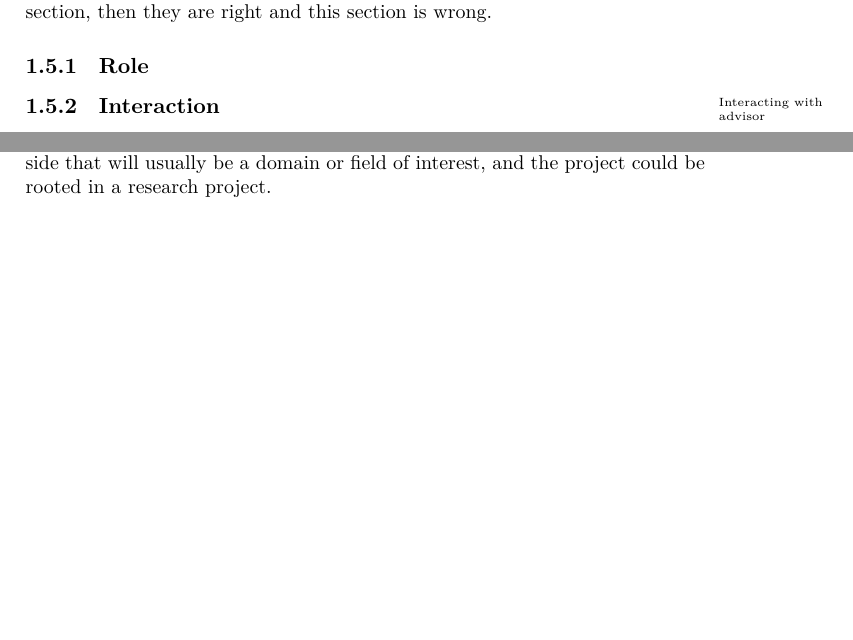
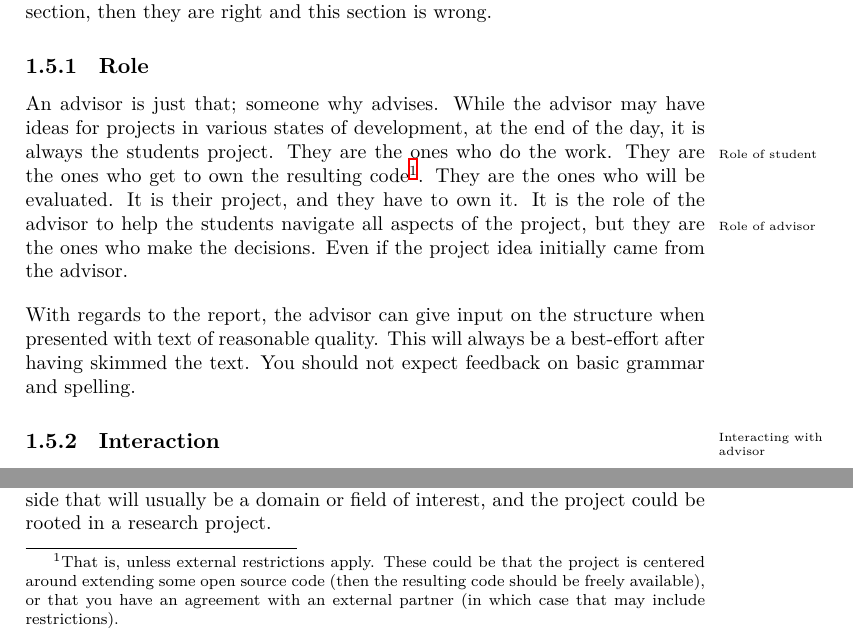
Before and after one commit to aslakjohansen/report-writing, a LaTeX thesis (doc/report-writing.tex): two parts of page 12 of 76, joined at a grey line, cut so that both start at the same text, the shorter picture padded with empty space. Compiled offline with XeLaTeX.

Commit message:
Filled out the section on the advisors role

```diff
--- a/doc/report-writing.tex
+++ b/doc/report-writing.tex
@@ -258,9 +258,11 @@ Source: \url{https://odin.sdu.dk/sitecore/index.php?a=fagbesk&id=111444}
 
 \subsection{Role}
 
-% inclusion: report structure (when presented with text of reasonable quality)
-
-% exclusion: basic grammar, spelling
+% intro
+An advisor is just that; someone why advises. While the advisor may have ideas for projects in various states of development, at the end of the day, it is always the students project\idxx{Student!Role}{Role of student}. They are the ones who do the work. They are the ones who get to own the resulting code\footnote{That is, unless external restrictions apply. These could be that the project is centered around extending some open source code (then the resulting code should be freely available), or that you have an agreement with an external partner (in which case that may include restrictions).}. They are the ones who will be evaluated. It is their project, and they have to own it. It is the role of the advisor\idxx{Advisor!Role}{Role of advisor} to help the students navigate all aspects of the project, but they are the ones who make the decisions. Even if the project idea initially came from the advisor.
+
+% inclusion [report structure (when presented with text of reasonable quality)], exclusion [basic grammar, spelling]
+With regards to the report, the advisor can give input on the structure when presented with text of reasonable quality. This will always be a best-effort after having skimmed the text. You should not expect feedback on basic grammar and spelling.
 
 \subsection{Interaction}
 
```
